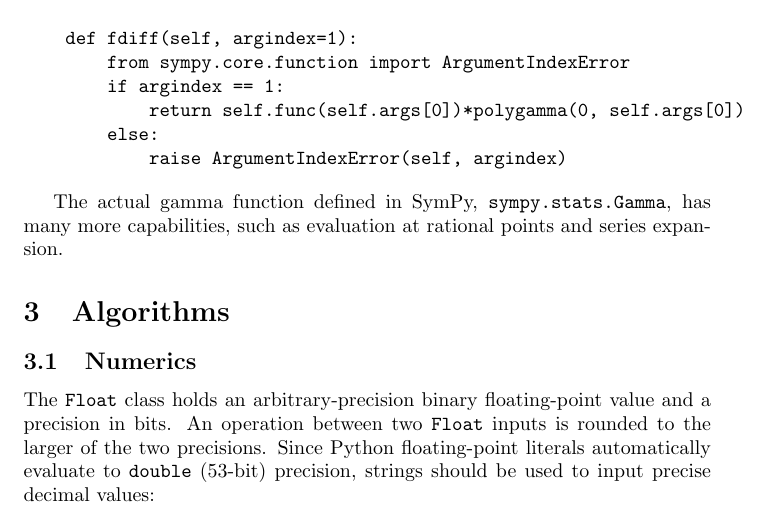
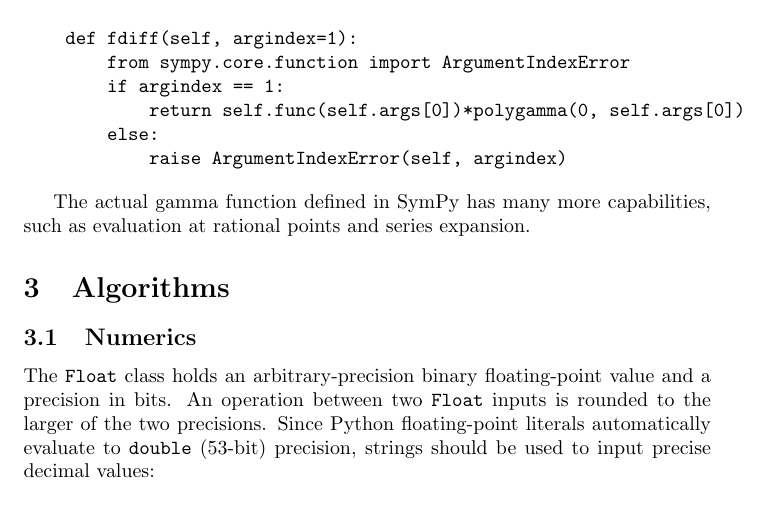
Before and after one commit to scolobb/sympy-paper, a LaTeX document (paper.tex, which reads architecture.tex): part of page 5 of 28, cut so that both start at the same text. Compiled offline with pdfLaTeX.

Commit message:
The gamma function is not the same as the Gamma distribution

```diff
--- a/architecture.tex
+++ b/architecture.tex
@@ -247,4 +247,4 @@ class gamma(Function)
             raise ArgumentIndexError(self, argindex)
 \end{verbatim}
 
-The actual gamma function defined in SymPy, \texttt{sympy.stats.Gamma}, has many more capabilities, such as evaluation at rational points and series expansion.
+The actual gamma function defined in SymPy has many more capabilities, such as evaluation at rational points and series expansion.
```
